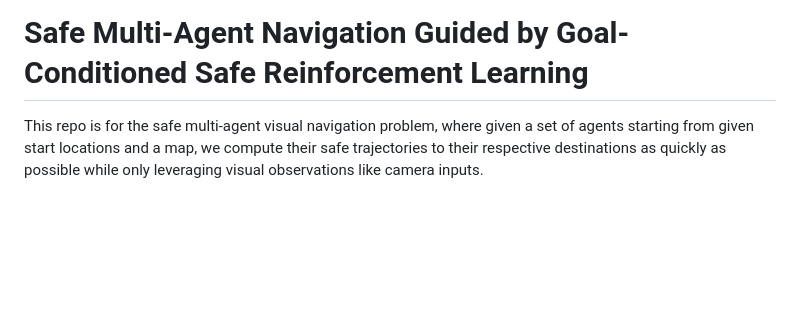
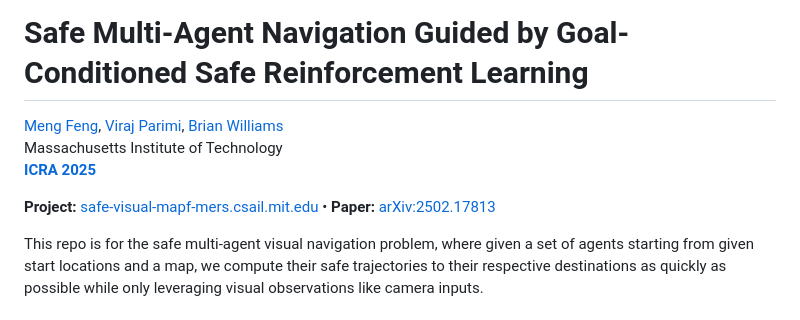
Before and after one commit to virajparimi/safe-visual-mapf, a Markdown page: README.md, the part around the change. Drawn GitHub-style; blank space fills up the shorter version.

```diff
--- a/README.md
+++ b/README.md
@@ -1,4 +1,10 @@
 # Safe Multi-Agent Navigation Guided by Goal-Conditioned Safe Reinforcement Learning
+
+[Meng Feng](https://www.amazon.science/author/meng-feng), [Viraj Parimi](https://people.csail.mit.edu/vparimi/), [Brian Williams](https://www.csail.mit.edu/person/brian-williams)
+Massachusetts Institute of Technology
+**[ICRA 2025](https://2025.ieee-icra.org/)**
+
+**Project:** [safe-visual-mapf-mers.csail.mit.edu](https://safe-visual-mapf-mers.csail.mit.edu/) • **Paper:** [arXiv:2502.17813](https://arxiv.org/abs/2502.17813)
 
 This repo is for the safe multi-agent visual navigation problem, where given a set of agents starting from given start locations and a map, we compute their safe trajectories to their respective destinations as quickly as possible while only leveraging visual observations like camera inputs.
 
```
